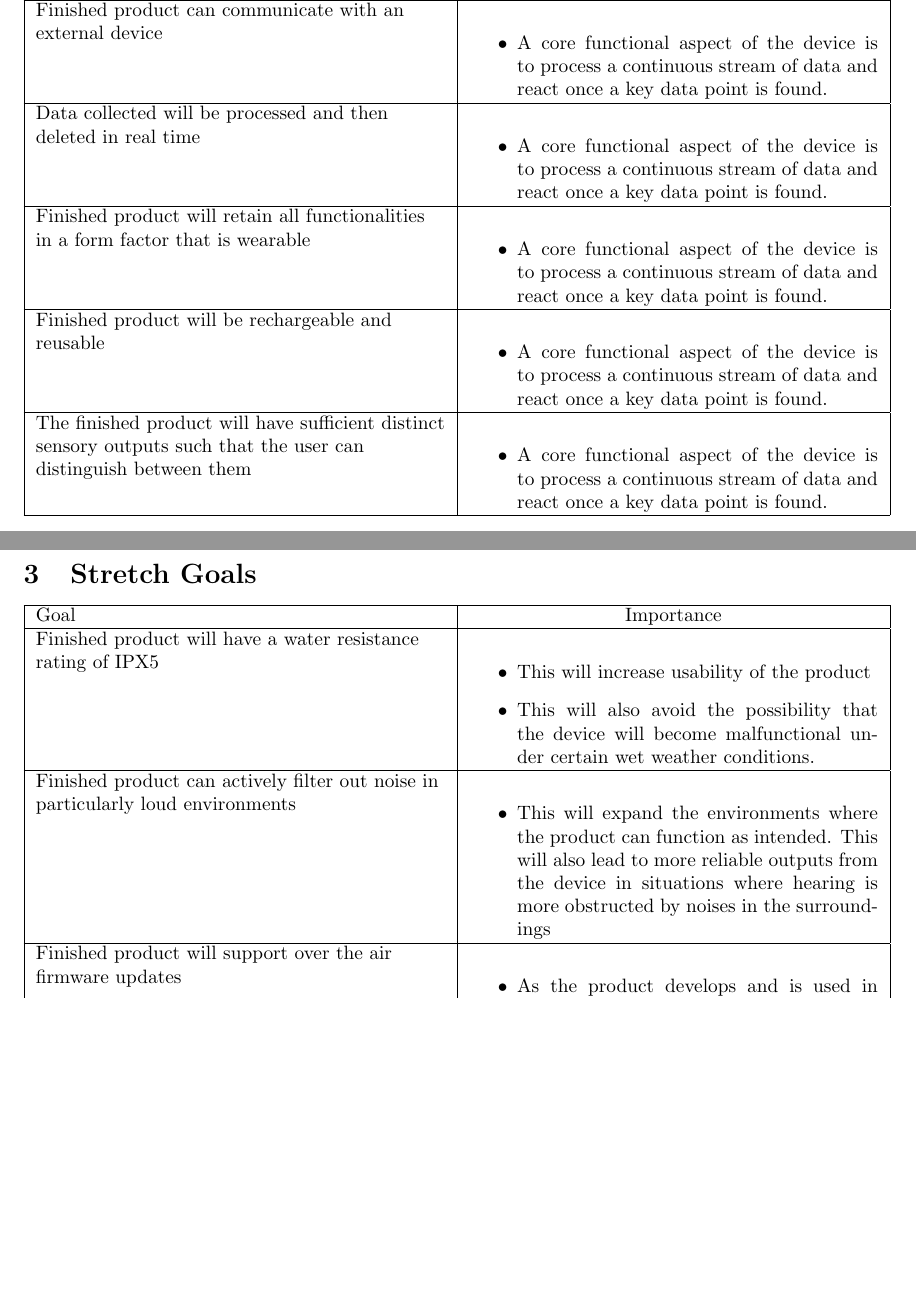
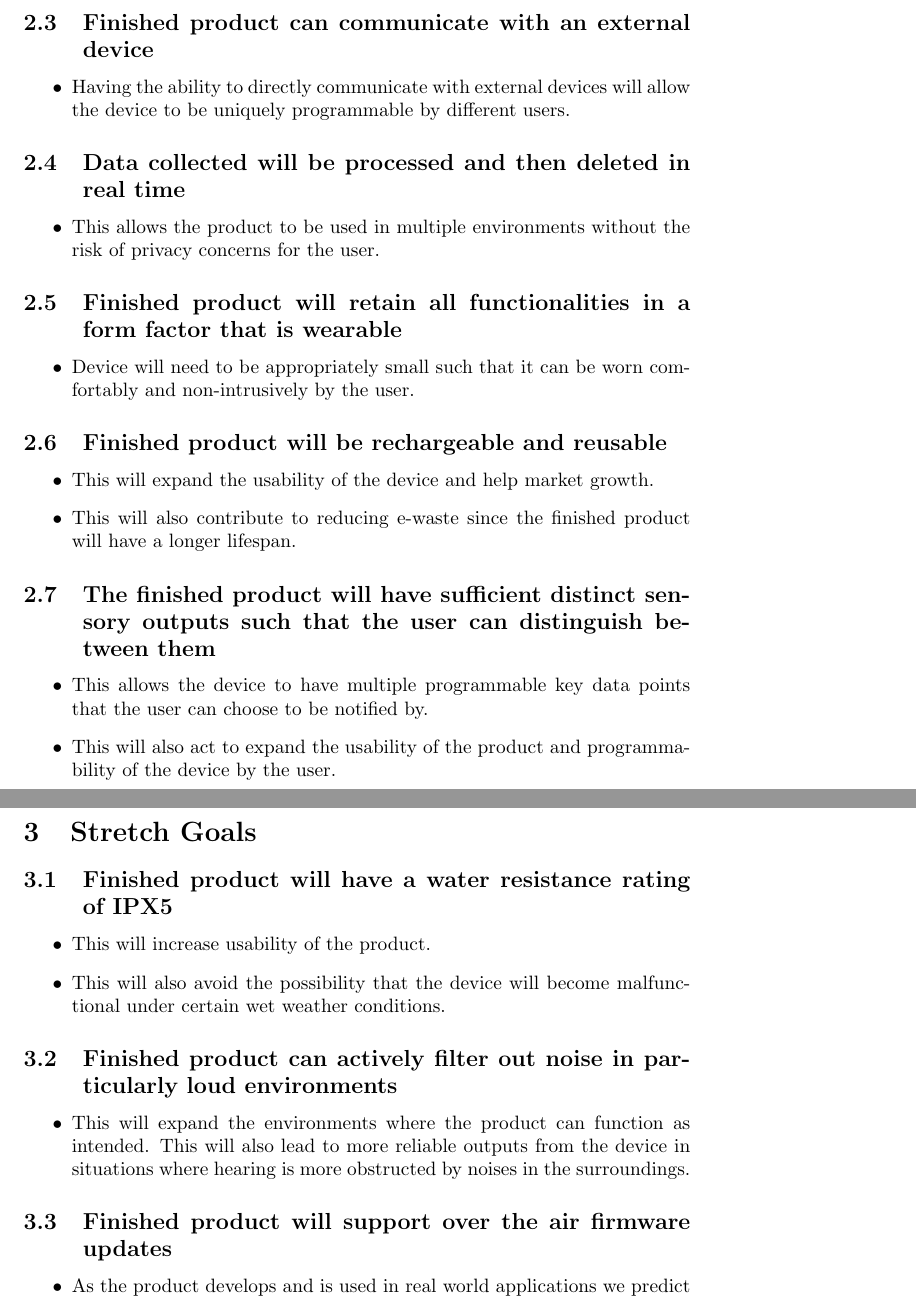
Before and after one commit to jordanbierbrier/capstone, a LaTeX document (docs/ProblemStatementAndGoals/ProblemStatement.tex): two parts of pages 3 and 4 of 4, joined at a grey line, cut so that both start at the same text, the shorter picture padded with empty space. Compiled offline with pdfLaTeX.

Commit message:
Changed formatting of the goals sections in problem statement document

```diff
--- a/docs/ProblemStatementAndGoals/ProblemStatement.tex
+++ b/docs/ProblemStatementAndGoals/ProblemStatement.tex
@@ -80,11 +80,3 @@ the users to complete daily tasks as well as notably improve their quality of li
 \end{itemize}
 
 \section{Goals}
-\begin{tabularx}{1.3\textwidth} {
-    | >{\raggedright\arraybackslash}X
-    | >{\centering\arraybackslash}X
-    | >{\raggedleft\arraybackslash}X | }
-   \hline
-   Goal & Importance \\
-   \hline
-   Finished device can withstand above moderate environmental conditions such as moisture and heat  &
@@ -95,69 +89,74 @@ the users to complete daily tasks as well as notably improve their quality of li
-   \hline
-  Device can collect and process data in real time while filtering out noise  &
+
+ \subsection{Device can collect and process data in real time
+ while filtering out noise }
  \begin{itemize}
     \item A core functional aspect of the device is to process a continuous stream of data and react once a key data point is found.
     \item This permits our device to provide the necessary sensory outputs to the user.
   \end{itemize}
-   \\
-   \hline
-   Finished product can communicate with an external device &
+
+ \subsection{Finished product can communicate with an
+ external device}
  \begin{itemize}
-    \item A core functional aspect of the device is to process a continuous stream of data and react once a key data point is found.
+    \item Having the ability to directly communicate with external devices will allow the device to be uniquely programmable by different users.
  \end{itemize}
-  \\
-   \hline
-   Data collected will be processed and then deleted in real time &
+
+ \subsection{Data collected will be processed and then
+ deleted in real time}
  \begin{itemize}
-    \item A core functional aspect of the device is to process a continuous stream of data and react once a key data point is found.
+    \item This allows the product to be used in multiple environments without the risk of privacy concerns for the user.
 \end{itemize}
-   \\
-   \hline
-   Finished product will retain all functionalities in a form factor that is wearable &
+
+ \subsection{Finished product will retain all functionalities
+ in a form factor that is wearable}
  \begin{itemize}
-    \item A core functional aspect of the device is to process a continuous stream of data and react once a key data point is found.
+    \item Device will need to be appropriately small such that it can be worn comfortably and non-intrusively by the user.
  \end{itemize}
-  \\
-   \hline
-   Finished product will be rechargeable and reusable &
+
+ \subsection{Finished product will be rechargeable and
+ reusable}
  \begin{itemize}
-    \item A core functional aspect of the device is to process a continuous stream of data and react once a key data point is found.
+    \item This will expand the usability of the device and help market growth.
+    \item This will also contribute to reducing e-waste since the finished product will have a longer lifespan.
  \end{itemize}
-  \\
-   \hline
-   The finished product will have sufficient distinct sensory outputs such that the user can distinguish between them &
+
+ \subsection{The finished product will have sufficient distinct
+ sensory outputs such that the user can
+ distinguish between them}
  \begin{itemize}
-    \item A core functional aspect of the device is to process a continuous stream of data and react once a key data point is found.
+    \item This allows the device to have multiple programmable key data points that the user can choose to be notified by.
+    \item This will also act to expand the usability of the product and programmability of the device by the user.
  \end{itemize}
-   \\
-   \hline
-  \end{tabularx}
 
 \section{Stretch Goals}
-\begin{tabularx}{1.3\textwidth} {
-    | >{\raggedright\arraybackslash}X
-    | >{\centering\arraybackslash}X
-    | >{\raggedleft\arraybackslash}X | }
-   \hline
-   Goal & Importance \\
-   \hline
-   Finished product will have a water resistance rating of IPX5 &
+
+\subsection{Finished product will have a water resistance
+rating of IPX5}
 \begin{itemize}
-    \item This will increase usability of the product
+    \item This will increase usability of the product.
     \item This will also avoid the possibility that the device will become malfunctional under certain wet weather conditions.
  \end{itemize}
-   \\
-   \hline
-   Finished product can actively filter out noise in particularly loud environments   &
+
+
+\subsection{Finished product can actively filter out noise in particularly loud environments}
 \begin{itemize}
-    \item This will expand the environments where the product can function as intended. This will also lead to more reliable outputs from the device in situations where hearing is more obstructed by noises in the surroundings
+    \item This will expand the environments where
+    the product can function as intended.
+    This will also lead to more reliable
+    outputs from the device in situations
+    where hearing is more obstructed by
+    noises in the surroundings.
 \end{itemize}
-   \\
-   \hline
-   Finished product will support over the air firmware updates &
+
+\subsection{Finished product will support over the air firmware updates}
 \begin{itemize}
-    \item As the product develops and is used in real world applications we predict that the noise detection algorithm we use will keep improving. Having the option to upgrade prior devices with better signal processing through software will aid in extending the usability of older products.
+    \item As the product develops and is used in
+    real world applications we predict that the
+    noise detection algorithm we use will keep
+    improving. Having the option to upgrade
+    prior devices with better signal processing
+    through software will aid in extending the
+    usability of older products.
+
 \end{itemize}
-   \\
-   \hline
-\end{tabularx}
+
 \end{document}
```
Also changed, not shown: docs/ProblemStatementAndGoals/ProblemStatement.pdf, docs/ProblemStatementAndGoals/ProblemStatement.tex (4 more changed lines). Lines whose indentation alone changed are shown as unchanged.
